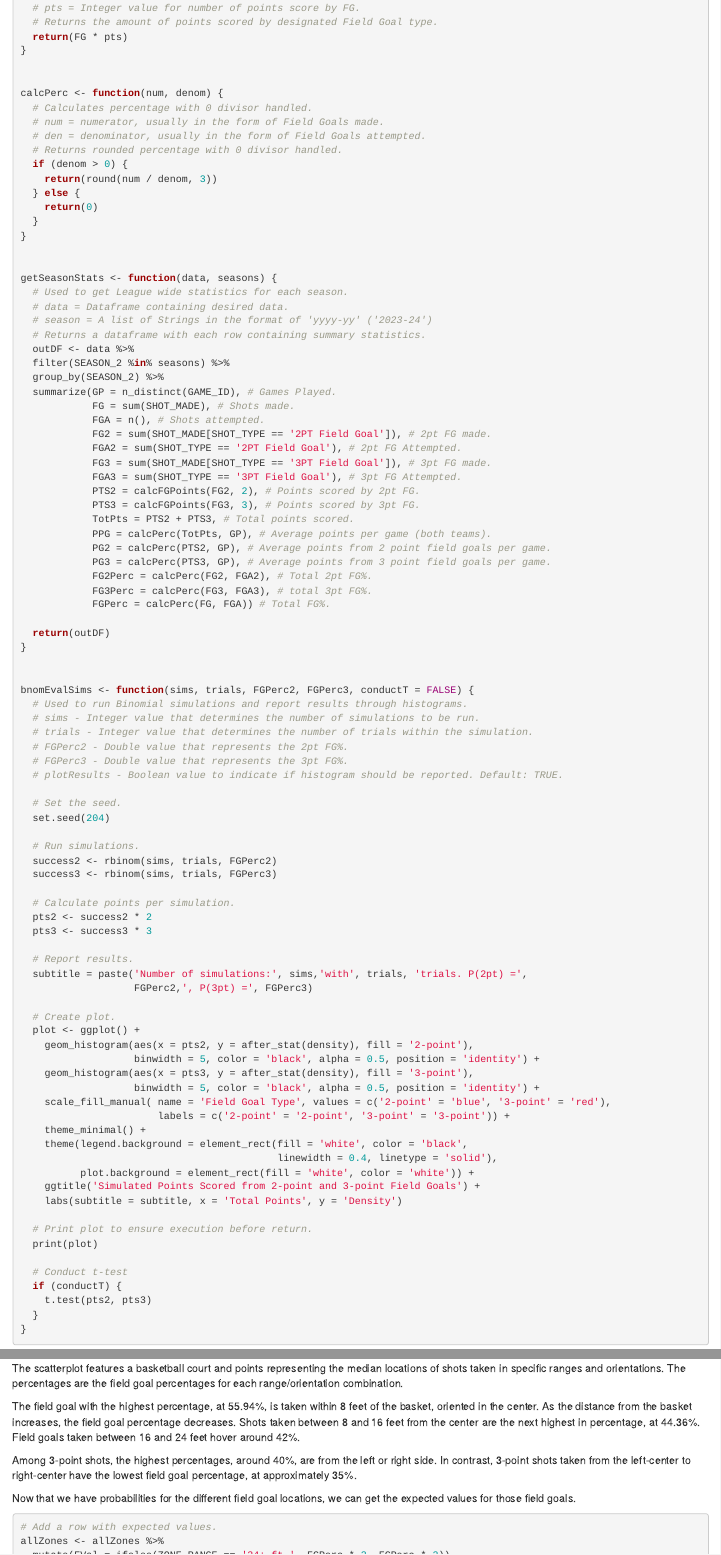
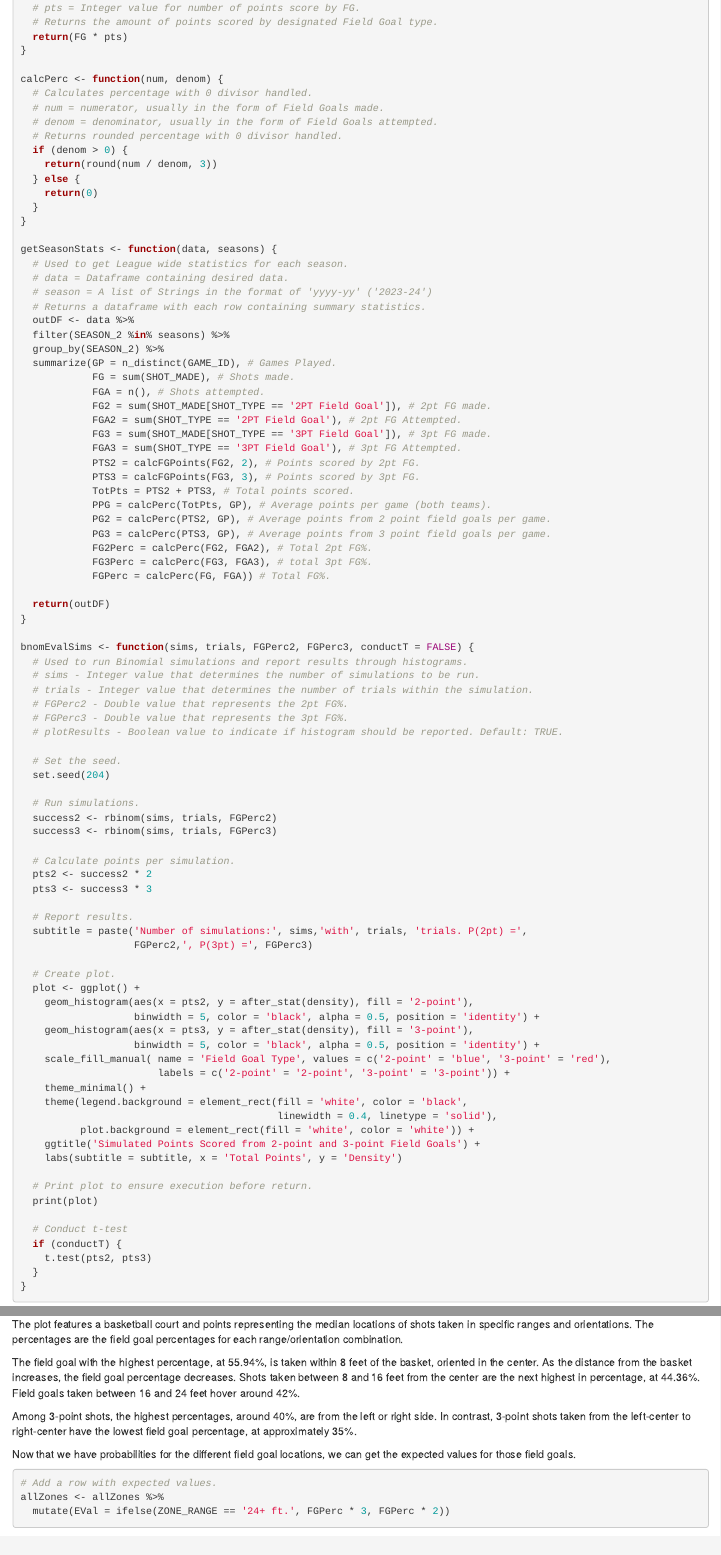
Before and after one commit to EScotCarpenter/worth-a-shot-NBA-shot-analysis, an R Markdown document (WorthAShot.Rmd): the page in a window 1100 px wide, from 5090 px down, and a second part further down, joined at a grey line. Rendered offline with R 4.5, knitr and Pandoc, with nearby package versions; some code elsewhere in the file could not run offline.

Commit message:
Updated format.

````diff
--- a/WorthAShot.Rmd
+++ b/WorthAShot.Rmd
@@ -200,11 +200,10 @@ calcFGPoints <- function(FG, pts) {
   return(FG * pts)
 }
 
-
 calcPerc <- function(num, denom) {
   # Calculates percentage with 0 divisor handled.
   # num = numerator, usually in the form of Field Goals made.
-  # den = denominator, usually in the form of Field Goals attempted.
+  # denom = denominator, usually in the form of Field Goals attempted.
   # Returns rounded percentage with 0 divisor handled.
   if (denom > 0) {
     return(round(num / denom, 3))
@@ -791,7 +795,8 @@ plot_court() +
   ggtitle('Mean Field Goal Percentage by Range and Orientation of Field Goal') +
   labs(x = 'Orientation', y = 'Range')
 ```
-The scatterplot features a basketball court and points representing the median locations of shots taken in specific ranges and orientations. The percentages are the field goal percentages for each range/orientation combination.
+
+The plot features a basketball court and points representing the median locations of shots taken in specific ranges and orientations. The percentages are the field goal percentages for each range/orientation combination.
 
 The field goal with the highest percentage, at 55.94%, is taken within 8 feet of the basket, oriented in the center. As the distance from the basket increases, the field goal percentage decreases. Shots taken between 8 and 16 feet from the center are the next highest in percentage, at 44.36%. Field goals taken between 16 and 24 feet hover around 42%.
 
````
Also changed, not shown: WorthAShot.html, WorthAShot.Rmd (13 more changed lines).
